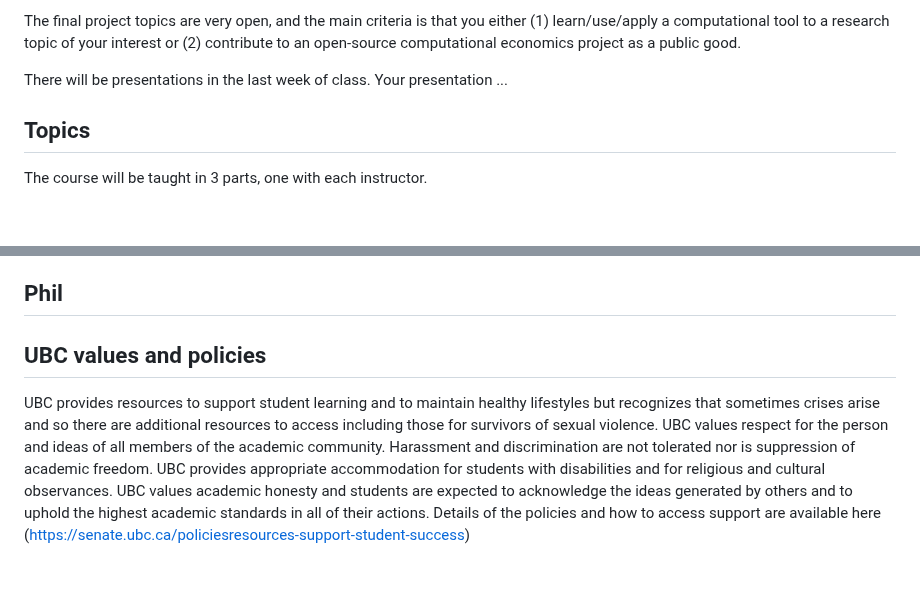
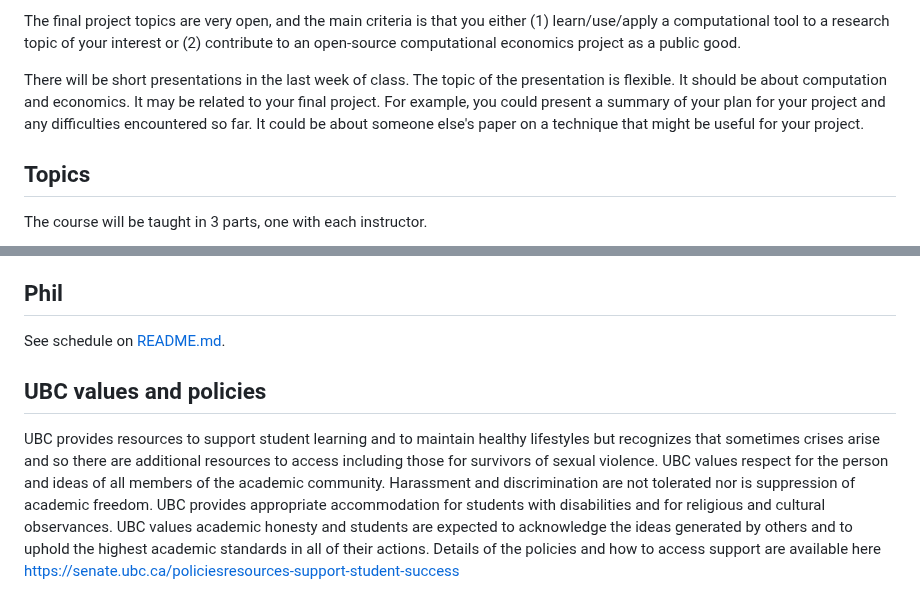
Before and after one commit to ubcecon/ECON622, a Markdown page: syllabus.md, 2 parts joined by grey strips. Drawn GitHub-style; blank space fills up the shorter version.

Commit message:
updated syllabus -- added a little about presentations.

```diff
--- a/syllabus.md
+++ b/syllabus.md
@@ -60,7 +60,12 @@ you either (1) learn/use/apply a computational tool to a research
 topic of your interest or (2) contribute to an open-source
 computational economics project as a public good.
 
-There will be presentations in the last week of class. Your presentation ...
+There will be short presentations in the last week of class. The topic
+of the presentation is flexible. It should be about computation and
+economics. It may be related to your final project. For example, you
+could present a summary of your plan for your project and any
+difficulties encountered so far. It could be about someone else's
+paper on a technique that might be useful for your project.
 
 <!-- ## Course Parts -->
 
@@ -117,6 +122,8 @@ This section will concentration on machine learning and deep learning techniques
 
 ## Phil
 
+See schedule on [README.md](README.md).
+
 
 ## UBC values and policies
 
@@ -132,4 +139,4 @@ students are expected to acknowledge the ideas generated by others and
 to uphold the highest academic standards in all of their
 actions. Details of the policies and how to access support are
 available here
-(https://senate.ubc.ca/policiesresources-support-student-success)
+[https://senate.ubc.ca/policiesresources-support-student-success](https://senate.ubc.ca/policiesresources-support-student-success)
```
Also changed, not shown: other parts of syllabus.md (+2 -2 lines).
